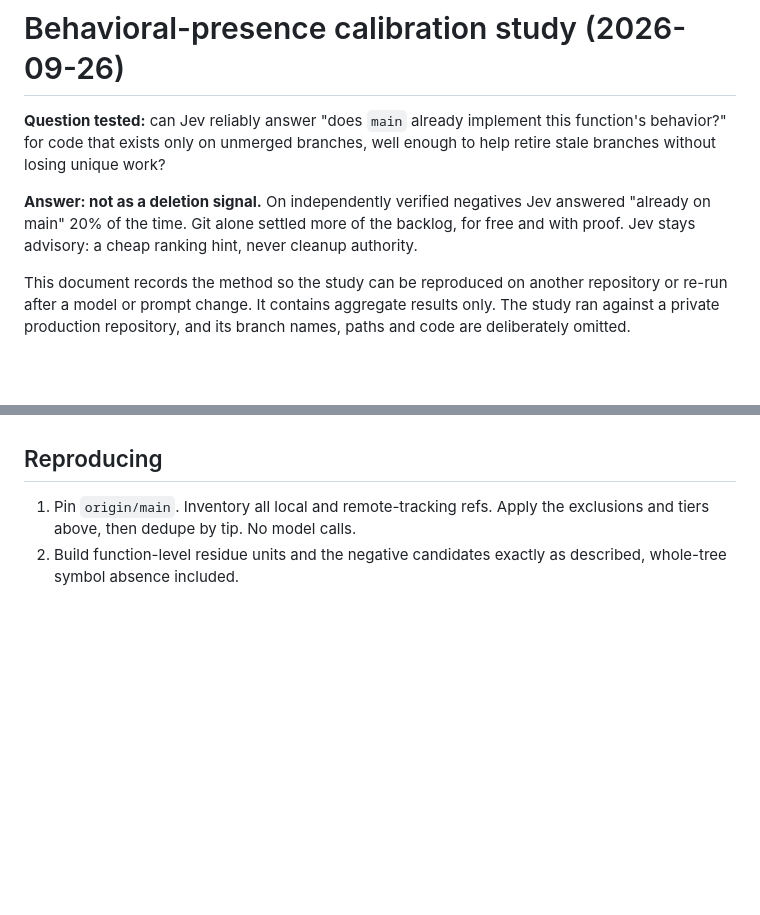
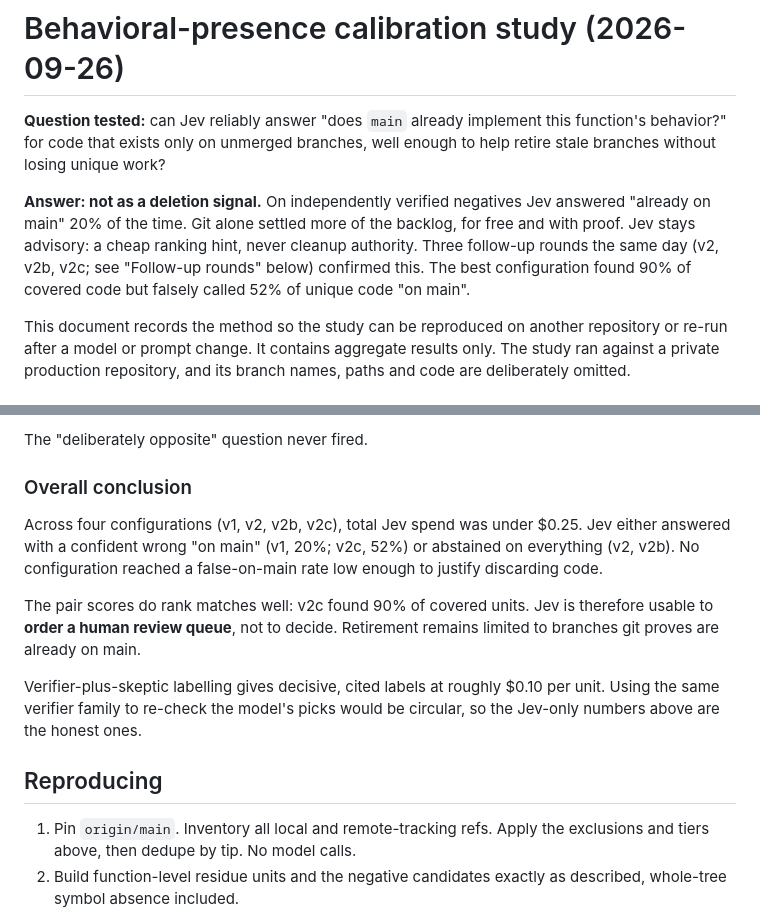
Before and after one commit to CondorCommodore/jev-git-graph, a Markdown page: docs/2026-09-26-behavioral-presence-calibration-study.md, 2 parts joined by grey strips. Rendered like a GitHub page; blank space fills up the shorter version.

```diff
--- a/docs/2026-09-26-behavioral-presence-calibration-study.md
+++ b/docs/2026-09-26-behavioral-presence-calibration-study.md
@@ -7,7 +7,9 @@ to help retire stale branches without losing unique work?
 **Answer: not as a deletion signal.** On independently verified negatives Jev
 answered "already on main" 20% of the time. Git alone settled more of the backlog,
 for free and with proof. Jev stays advisory: a cheap ranking hint, never cleanup
-authority.
+authority. Three follow-up rounds the same day (v2, v2b, v2c; see "Follow-up
+rounds" below) confirmed this. The best configuration found 90% of covered code
+but falsely called 52% of unique code "on main".
 
 This document records the method so the study can be reproduced on another
 repository or re-run after a model or prompt change. It contains aggregate results
@@ -152,3 +224,20 @@ Jev for defect and scope triage.
+The "deliberately opposite" question never fired.
+
+### Overall conclusion
+
+Across four configurations (v1, v2, v2b, v2c), total Jev spend was under $0.25.
+Jev either answered with a confident wrong "on main" (v1, 20%; v2c, 52%) or
+abstained on everything (v2, v2b). No configuration reached a false-on-main rate
+low enough to justify discarding code.
+
+The pair scores do rank matches well: v2c found 90% of covered units. Jev is
+therefore usable to **order a human review queue**, not to decide. Retirement
+remains limited to branches git proves are already on main.
+
+Verifier-plus-skeptic labelling gives decisive, cited labels at roughly $0.10 per
+unit. Using the same verifier family to re-check the model's picks would be
+circular, so the Jev-only numbers above are the honest ones.
+
 ## Reproducing
 
 1. Pin `origin/main`. Inventory all local and remote-tracking refs. Apply the
```
Also changed, not shown: other parts of docs/2026-09-26-behavioral-presence-calibration-study.md (+70 -0 lines).
